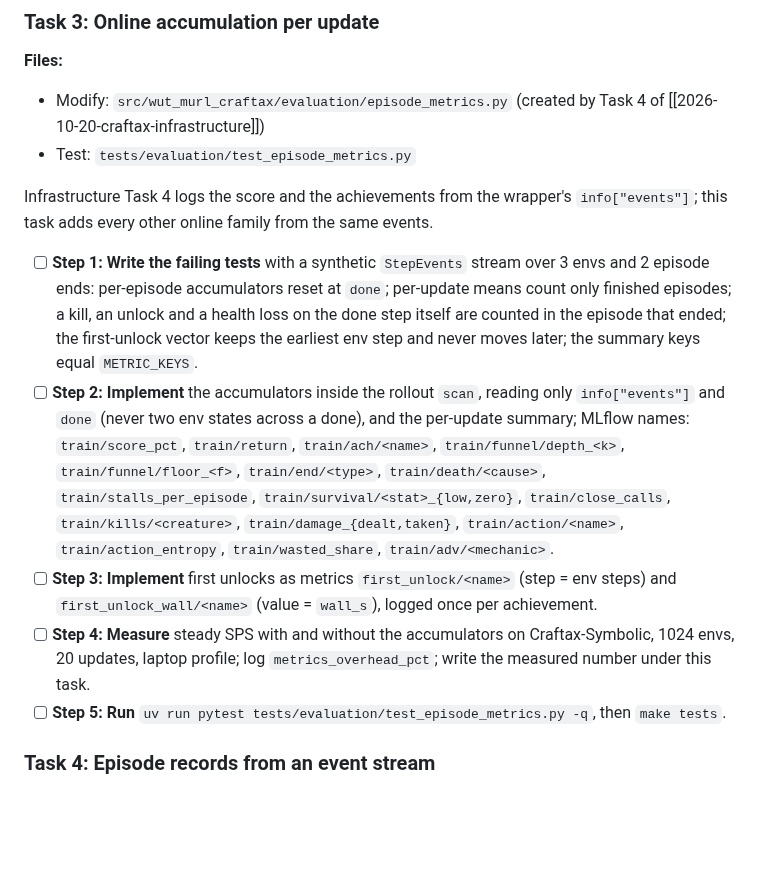
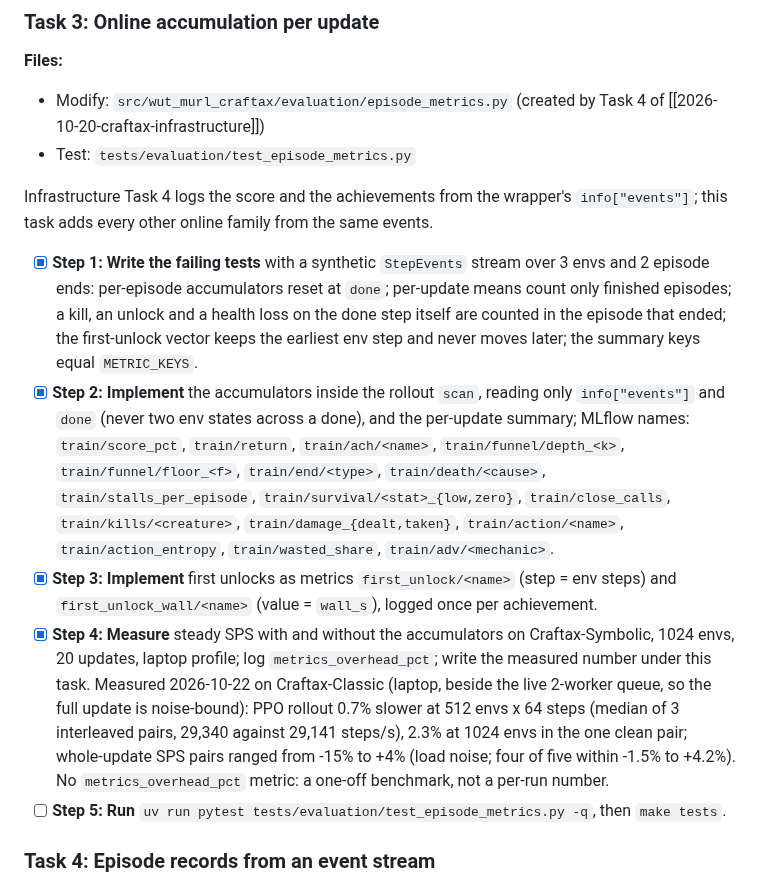
Before and after one commit to Pawlo77/rl-craftmax, a Markdown page: plans/2026-10-20-craftax-project/2026-10-20-craftax-evaluation-and-metrics.md, the part around the change. GitHub-like rendering; blank space fills up the shorter version.

Commit message:
docs: record the online metrics overhead under evaluation Task 3

```diff
--- a/plans/2026-10-20-craftax-project/2026-10-20-craftax-evaluation-and-metrics.md
+++ b/plans/2026-10-20-craftax-project/2026-10-20-craftax-evaluation-and-metrics.md
@@ -243,10 +243,11 @@ Coverage needs `light_map` and positions, so it is computed in replay (Task 5),
 
 Infrastructure Task 4 logs the score and the achievements from the wrapper's `info["events"]`; this task adds every other online family from the same events.
 
-- [ ] **Step 1: Write the failing tests** with a synthetic `StepEvents` stream over 3 envs and 2 episode ends: per-episode accumulators reset at `done`; per-update means count only finished episodes; a kill, an unlock and a health loss on the done step itself are counted in the episode that ended; the first-unlock vector keeps the earliest env step and never moves later; the summary keys equal `METRIC_KEYS`.
-- [ ] **Step 2: Implement** the accumulators inside the rollout `scan`, reading only `info["events"]` and `done` (never two env states across a done), and the per-update summary; MLflow names: `train/score_pct`, `train/return`, `train/ach/<name>`, `train/funnel/depth_<k>`, `train/funnel/floor_<f>`, `train/end/<type>`, `train/death/<cause>`, `train/stalls_per_episode`, `train/survival/<stat>_{low,zero}`, `train/close_calls`, `train/kills/<creature>`, `train/damage_{dealt,taken}`, `train/action/<name>`, `train/action_entropy`, `train/wasted_share`, `train/adv/<mechanic>`.
-- [ ] **Step 3: Implement** first unlocks as metrics `first_unlock/<name>` (step = env steps) and `first_unlock_wall/<name>` (value = `wall_s`), logged once per achievement.
-- [ ] **Step 4: Measure** steady SPS with and without the accumulators on Craftax-Symbolic, 1024 envs, 20 updates, laptop profile; log `metrics_overhead_pct`; write the measured number under this task.
+- [x] **Step 1: Write the failing tests** with a synthetic `StepEvents` stream over 3 envs and 2 episode ends: per-episode accumulators reset at `done`; per-update means count only finished episodes; a kill, an unlock and a health loss on the done step itself are counted in the episode that ended; the first-unlock vector keeps the earliest env step and never moves later; the summary keys equal `METRIC_KEYS`.
+- [x] **Step 2: Implement** the accumulators inside the rollout `scan`, reading only `info["events"]` and `done` (never two env states across a done), and the per-update summary; MLflow names: `train/score_pct`, `train/return`, `train/ach/<name>`, `train/funnel/depth_<k>`, `train/funnel/floor_<f>`, `train/end/<type>`, `train/death/<cause>`, `train/stalls_per_episode`, `train/survival/<stat>_{low,zero}`, `train/close_calls`, `train/kills/<creature>`, `train/damage_{dealt,taken}`, `train/action/<name>`, `train/action_entropy`, `train/wasted_share`, `train/adv/<mechanic>`.
+- [x] **Step 3: Implement** first unlocks as metrics `first_unlock/<name>` (step = env steps) and `first_unlock_wall/<name>` (value = `wall_s`), logged once per achievement.
+- [x] **Step 4: Measure** steady SPS with and without the accumulators on Craftax-Symbolic, 1024 envs, 20 updates, laptop profile; log `metrics_overhead_pct`; write the measured number under this task.
+  Measured 2026-10-22 on Craftax-Classic (laptop, beside the live 2-worker queue, so the full update is noise-bound): PPO rollout 0.7% slower at 512 envs x 64 steps (median of 3 interleaved pairs, 29,340 against 29,141 steps/s), 2.3% at 1024 envs in the one clean pair; whole-update SPS pairs ranged from -15% to +4% (load noise; four of five within -1.5% to +4.2%). No `metrics_overhead_pct` metric: a one-off benchmark, not a per-run number.
 - [ ] **Step 5: Run** `uv run pytest tests/evaluation/test_episode_metrics.py -q`, then `make tests`.
 
 ### Task 4: Episode records from an event stream
```
